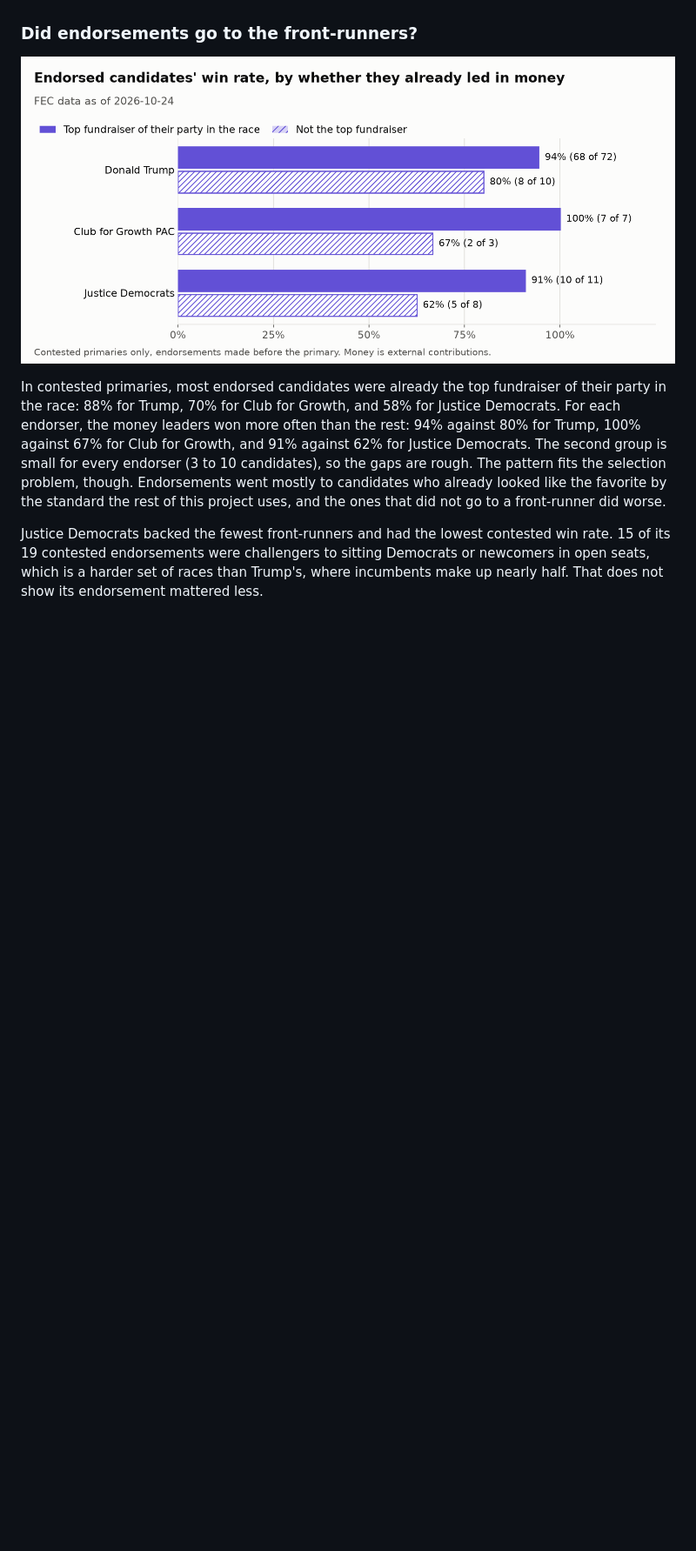
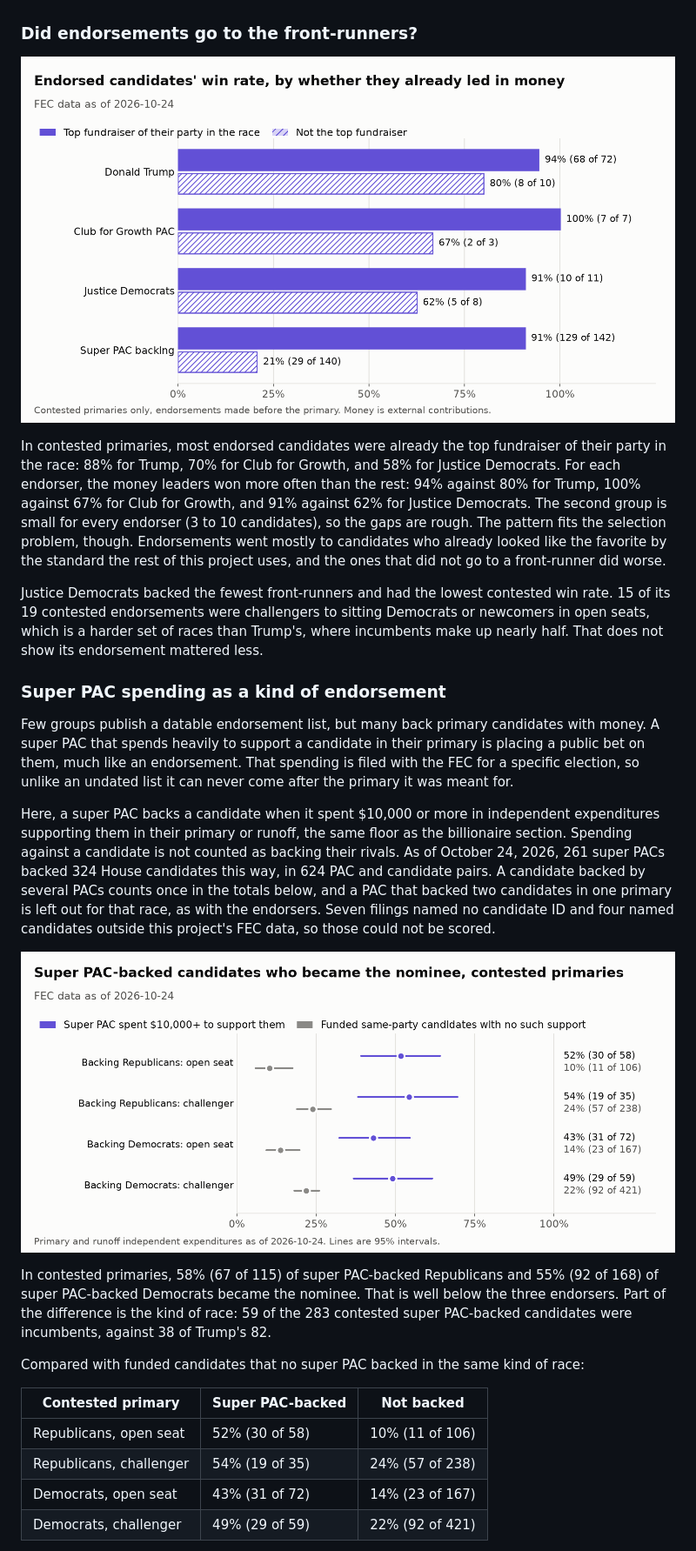
Before and after one commit to msteines0312/midterm-money-2026, a Markdown page: reports/endorsements.md, the part around one of its changes. Shown at 87% size. GitHub-like rendering; pictures changed too: reports/figures/endorsements_favorites.png, reports/figures/endorsements_super_pacs.png (added); blank space fills up the shorter version.

```diff
--- a/reports/endorsements.md
+++ b/reports/endorsements.md
@@ -79,3 +79,22 @@ In contested primaries, most endorsed candidates were already the top fundraiser
 
 Justice Democrats backed the fewest front-runners and had the lowest contested win rate. 15 of its 19 contested endorsements were challengers to sitting Democrats or newcomers in open seats, which is a harder set of races than Trump's, where incumbents make up nearly half. That does not show its endorsement mattered less.
 
+### Super PAC spending as a kind of endorsement
+
+Few groups publish a datable endorsement list, but many back primary candidates with money. A super PAC that spends heavily to support a candidate in their primary is placing a public bet on them, much like an endorsement. That spending is filed with the FEC for a specific election, so unlike an undated list it can never come after the primary it was meant for.
+
+Here, a super PAC backs a candidate when it spent $10,000 or more in independent expenditures supporting them in their primary or runoff, the same floor as the billionaire section. Spending against a candidate is not counted as backing their rivals. As of October 24, 2026, 261 super PACs backed 324 House candidates this way, in 624 PAC and candidate pairs. A candidate backed by several PACs counts once in the totals below, and a PAC that backed two candidates in one primary is left out for that race, as with the endorsers. Seven filings named no candidate ID and four named candidates outside this project's FEC data, so those could not be scored.
+
+![Super PAC-backed candidates who became the nominee, contested primaries](figures/endorsements_super_pacs.png)
+
+In contested primaries, 58% (67 of 115) of super PAC-backed Republicans and 55% (92 of 168) of super PAC-backed Democrats became the nominee. That is well below the three endorsers. Part of the difference is the kind of race: 59 of the 283 contested super PAC-backed candidates were incumbents, against 38 of Trump's 82.
+
+Compared with funded candidates that no super PAC backed in the same kind of race:
+
+| Contested primary | Super PAC-backed | Not backed |
+|---|---|---|
+| Republicans, open seat | 52% (30 of 58) | 10% (11 of 106) |
+| Republicans, challenger | 54% (19 of 35) | 24% (57 of 238) |
+| Democrats, open seat | 43% (31 of 72) | 14% (23 of 167) |
+| Democrats, challenger | 49% (29 of 59) | 22% (92 of 421) |
+
```
Also changed, not shown: other parts of reports/endorsements.md (+27 -1 lines), README.md (+1 -1 lines), 4 other files.
